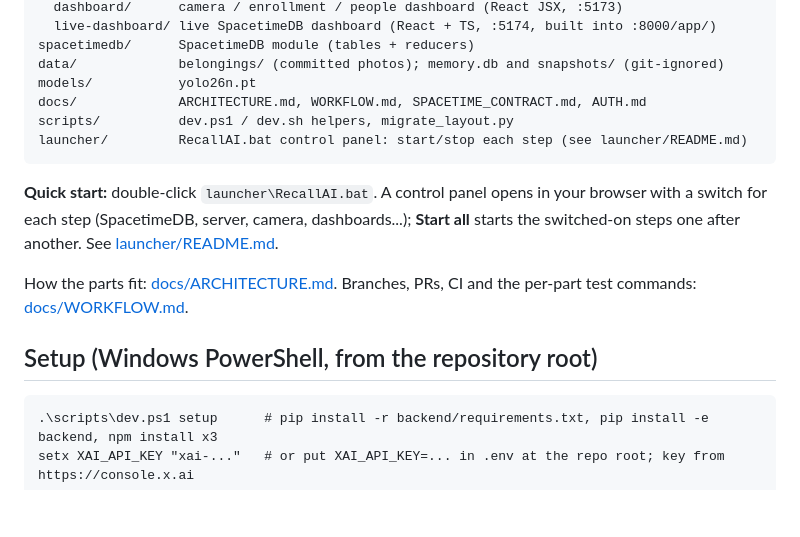
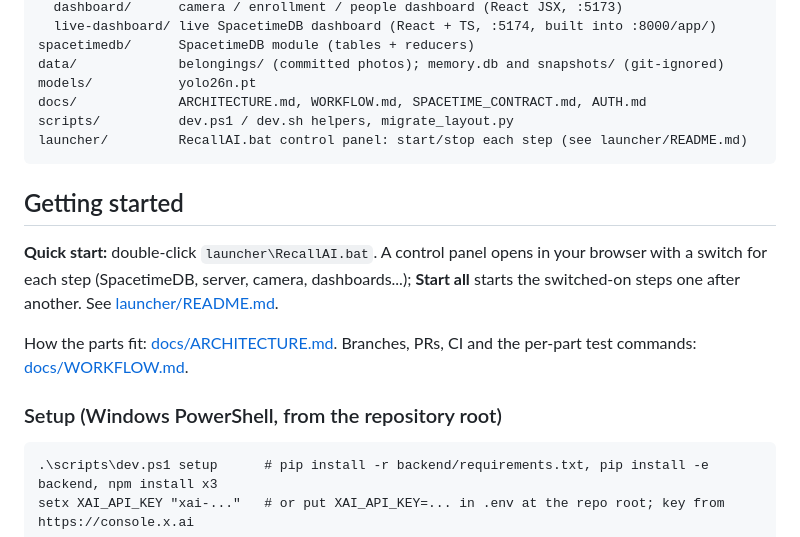
Before and after one commit to Slickstarlol/CalHacksObjectFinder, a Markdown page: README.md, the part around one of its changes. Rendered like a GitHub page; blank space fills up the shorter version.

````diff
--- a/README.md
+++ b/README.md
@@ -28,6 +97,8 @@ scripts/          dev.ps1 / dev.sh helpers, migrate_layout.py
 launcher/         RecallAI.bat control panel: start/stop each step (see launcher/README.md)
 ```
 
+## Getting started
+
 **Quick start:** double-click `launcher\RecallAI.bat`. A control panel opens in your
 browser with a switch for each step (SpacetimeDB, server, camera, dashboards...);
 **Start all** starts the switched-on steps one after another. See [launcher/README.md](launcher/README.md).
@@ -35,7 +106,7 @@ browser with a switch for each step (SpacetimeDB, server, camera, dashboards...)
 How the parts fit: [docs/ARCHITECTURE.md](docs/ARCHITECTURE.md).
 Branches, PRs, CI and the per-part test commands: [docs/WORKFLOW.md](docs/WORKFLOW.md).
 
-## Setup (Windows PowerShell, from the repository root)
+### Setup (Windows PowerShell, from the repository root)
 ```
 .\scripts\dev.ps1 setup      # pip install -r backend/requirements.txt, pip install -e backend, npm install x3
 setx XAI_API_KEY "xai-..."   # or put XAI_API_KEY=... in .env at the repo root; key from https://console.x.ai
````
Also changed, not shown: other parts of README.md (+79 -10 lines).
